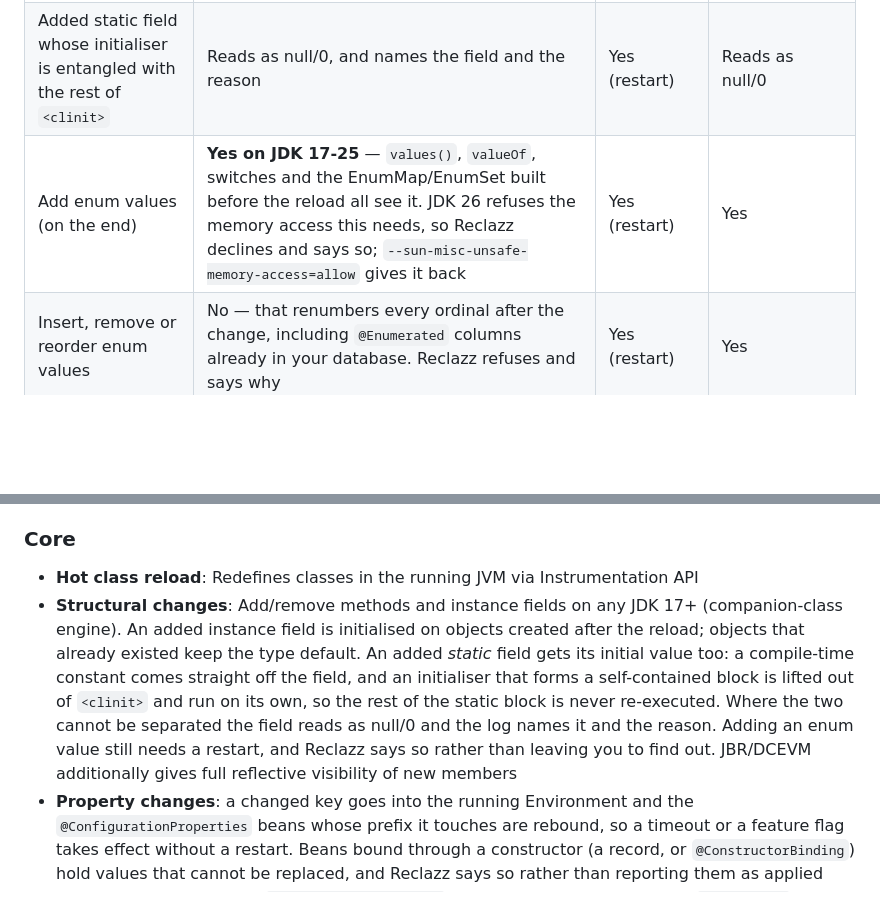
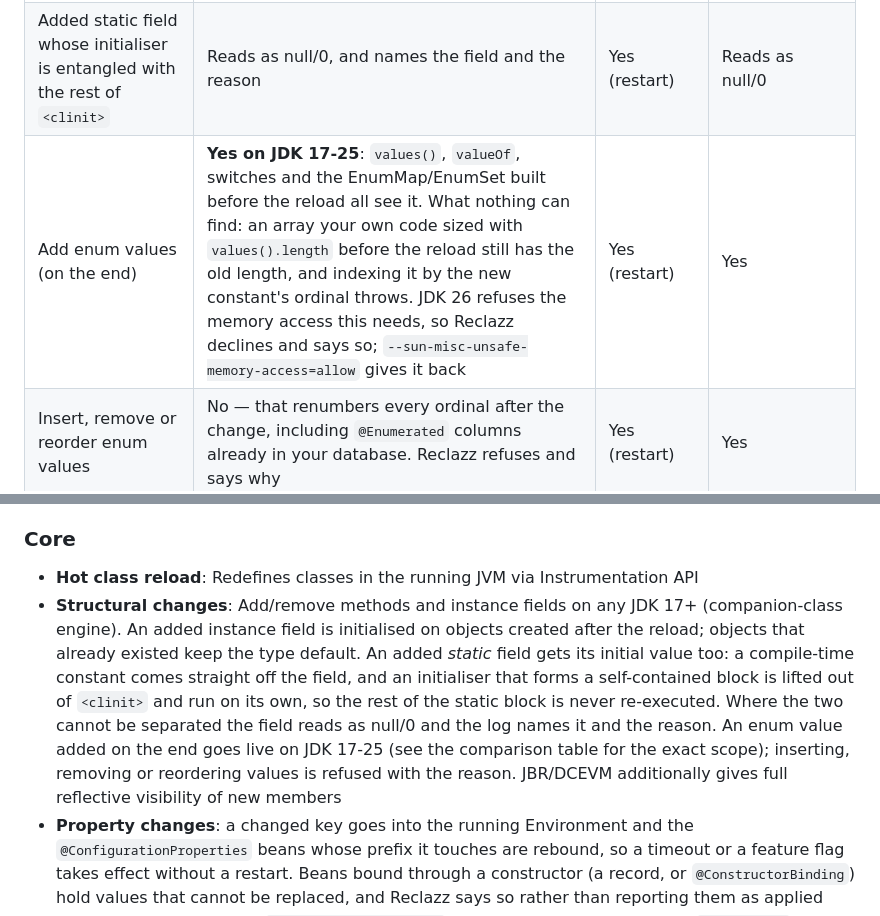
Before and after one commit to onurkat/reclazz, a Markdown page: README.md, 2 parts joined by grey strips. GitHub-like rendering; blank space fills up the shorter version.

```diff
--- a/README.md
+++ b/README.md
@@ -47,7 +47,7 @@ Spring Boot DevTools restarts the entire application context on every change. JR
 | Add instance fields | **Yes** — set on objects created after the reload | Yes (restart) | Yes |
 | Add static fields | **Yes** — the field gets its initial value: constants, and initialisers that stand on their own | Yes (restart) | Yes, but the initialiser is not re-run |
 | Added static field whose initialiser is entangled with the rest of `<clinit>` | Reads as null/0, and names the field and the reason | Yes (restart) | Reads as null/0 |
-| Add enum values (on the end) | **Yes on JDK 17-25** — `values()`, `valueOf`, switches and the EnumMap/EnumSet built before the reload all see it. JDK 26 refuses the memory access this needs, so Reclazz declines and says so; `--sun-misc-unsafe-memory-access=allow` gives it back | Yes (restart) | Yes |
+| Add enum values (on the end) | **Yes on JDK 17-25**: `values()`, `valueOf`, switches and the EnumMap/EnumSet built before the reload all see it. What nothing can find: an array your own code sized with `values().length` before the reload still has the old length, and indexing it by the new constant's ordinal throws. JDK 26 refuses the memory access this needs, so Reclazz declines and says so; `--sun-misc-unsafe-memory-access=allow` gives it back | Yes (restart) | Yes |
 | Insert, remove or reorder enum values | No — that renumbers every ordinal after the change, including `@Enumerated` columns already in your database. Reclazz refuses and says why | Yes (restart) | Yes |
 | Add / remove an interface | **Yes on JetBrains Runtime or DCEVM**, existing objects included; on a stock JDK it is refused by the JVM and Reclazz names the interface | Yes (restart) | Yes |
 | Change superclass | No — `redefineClasses` rejects it on every JVM, JBR included. The method bodies in the same save are still applied, and the log says the class keeps its old superclass until a restart | Yes (restart) | Yes, by loading classes itself instead of redefining them |
@@ -99,7 +99,7 @@ than either.
 ### Core
 
 - **Hot class reload**: Redefines classes in the running JVM via Instrumentation API
-- **Structural changes**: Add/remove methods and instance fields on any JDK 17+ (companion-class engine). An added instance field is initialised on objects created after the reload; objects that already existed keep the type default. An added *static* field gets its initial value too: a compile-time constant comes straight off the field, and an initialiser that forms a self-contained block is lifted out of `<clinit>` and run on its own, so the rest of the static block is never re-executed. Where the two cannot be separated the field reads as null/0 and the log names it and the reason. Adding an enum value still needs a restart, and Reclazz says so rather than leaving you to find out. JBR/DCEVM additionally gives full reflective visibility of new members
+- **Structural changes**: Add/remove methods and instance fields on any JDK 17+ (companion-class engine). An added instance field is initialised on objects created after the reload; objects that already existed keep the type default. An added *static* field gets its initial value too: a compile-time constant comes straight off the field, and an initialiser that forms a self-contained block is lifted out of `<clinit>` and run on its own, so the rest of the static block is never re-executed. Where the two cannot be separated the field reads as null/0 and the log names it and the reason. An enum value added on the end goes live on JDK 17-25 (see the comparison table for the exact scope); inserting, removing or reordering values is refused with the reason. JBR/DCEVM additionally gives full reflective visibility of new members
 - **Property changes**: a changed key goes into the running Environment and the
   `@ConfigurationProperties` beans whose prefix it touches are rebound, so a
   timeout or a feature flag takes effect without a restart. Beans bound through
```
Also changed, not shown: CHANGELOG.md (+10 -0 lines).
